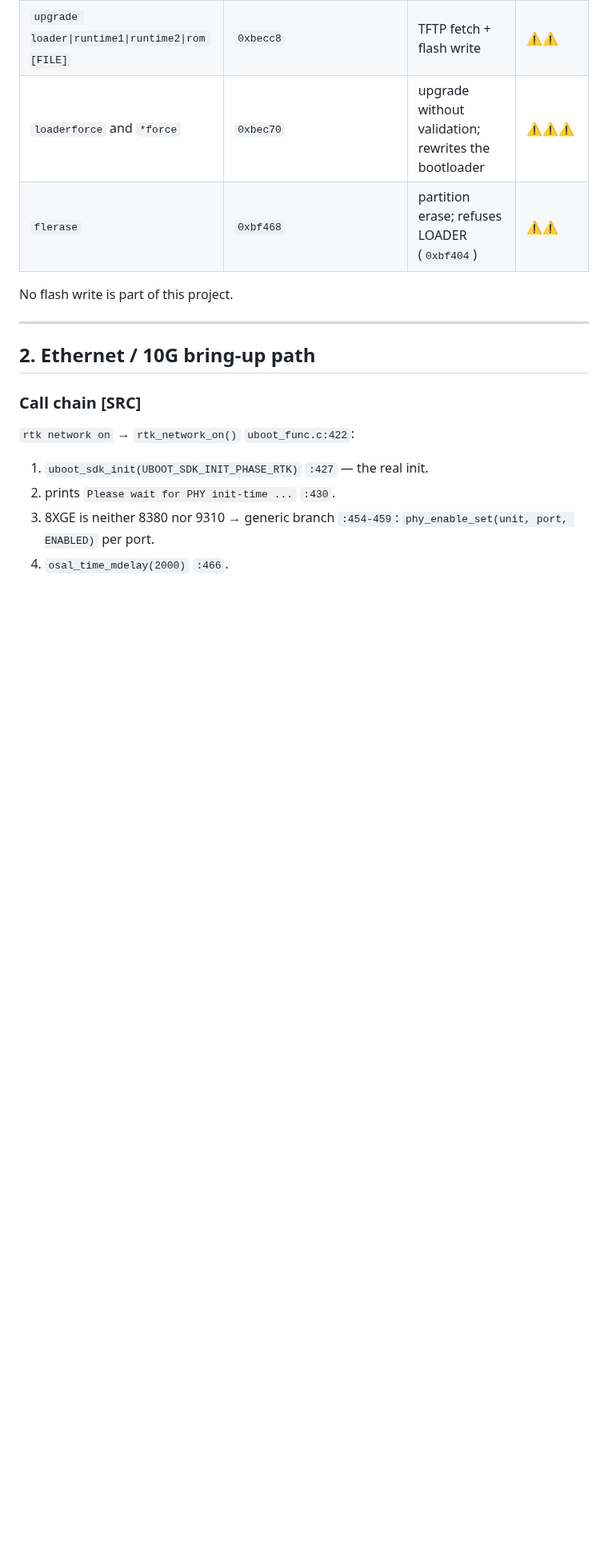
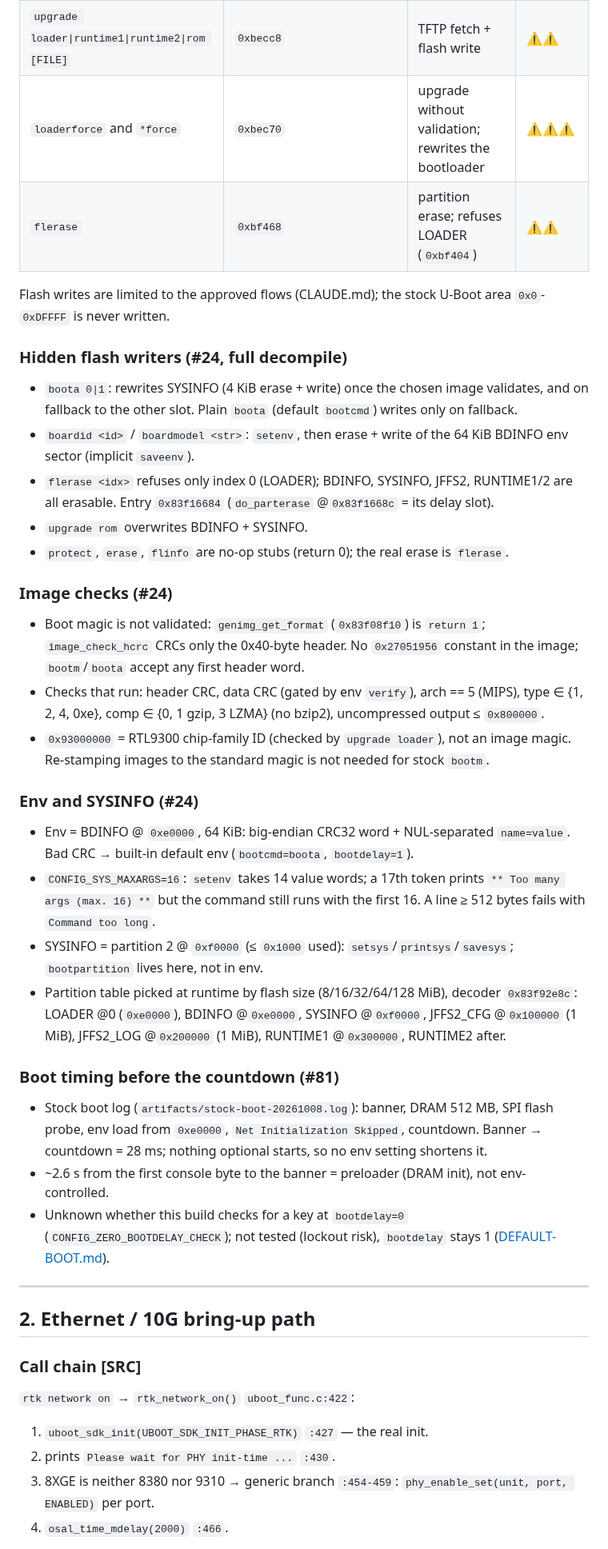
Before and after one commit to awto-au/awto-tl-st1008f, a Markdown page: docs/UBOOT-REFERENCE.md, the part around one of its changes. Shown at 80% size. Rendered like a GitHub page; blank space fills up the shorter version.

```diff
--- a/docs/UBOOT-REFERENCE.md
+++ b/docs/UBOOT-REFERENCE.md
@@ -124,7 +127,34 @@ Hazard: 🟢 returns cleanly; 🔴 hangs console (power cycle); ⚠ changes swit
 | `loaderforce` and `*force` | `0xbec70` | upgrade without validation; rewrites the bootloader | ⚠⚠⚠ |
 | `flerase` | `0xbf468` | partition erase; refuses LOADER (`0xbf404`) | ⚠⚠ |
 
-No flash write is part of this project.
+Flash writes are limited to the approved flows (CLAUDE.md); the stock U-Boot area `0x0`-`0xDFFFF` is never written.
+
+### Hidden flash writers (#24, full decompile)
+
+- `boota 0|1`: rewrites SYSINFO (4 KiB erase + write) once the chosen image validates, and on fallback to the other slot. Plain `boota` (default `bootcmd`) writes only on fallback.
+- `boardid <id>` / `boardmodel <str>`: `setenv`, then erase + write of the 64 KiB BDINFO env sector (implicit `saveenv`).
+- `flerase <idx>` refuses only index 0 (LOADER); BDINFO, SYSINFO, JFFS2, RUNTIME1/2 are all erasable. Entry `0x83f16684` (`do_parterase` @`0x83f1668c` = its delay slot).
+- `upgrade rom` overwrites BDINFO + SYSINFO.
+- `protect`, `erase`, `flinfo` are no-op stubs (return 0); the real erase is `flerase`.
+
+### Image checks (#24)
+
+- Boot magic is not validated: `genimg_get_format` (`0x83f08f10`) is `return 1`; `image_check_hcrc` CRCs only the 0x40-byte header. No `0x27051956` constant in the image; `bootm`/`boota` accept any first header word.
+- Checks that run: header CRC, data CRC (gated by env `verify`), arch == 5 (MIPS), type ∈ {1, 2, 4, 0xe}, comp ∈ {0, 1 gzip, 3 LZMA} (no bzip2), uncompressed output ≤ `0x800000`.
+- `0x93000000` = RTL9300 chip-family ID (checked by `upgrade loader`), not an image magic. Re-stamping images to the standard magic is not needed for stock `bootm`.
+
+### Env and SYSINFO (#24)
+
+- Env = BDINFO @ `0xe0000`, 64 KiB: big-endian CRC32 word + NUL-separated `name=value`. Bad CRC → built-in default env (`bootcmd=boota`, `bootdelay=1`).
+- `CONFIG_SYS_MAXARGS=16`: `setenv` takes 14 value words; a 17th token prints `** Too many args (max. 16) **` but the command still runs with the first 16. A line ≥ 512 bytes fails with `Command too long`.
+- SYSINFO = partition 2 @ `0xf0000` (≤ `0x1000` used): `setsys`/`printsys`/`savesys`; `bootpartition` lives here, not in env.
+- Partition table picked at runtime by flash size (8/16/32/64/128 MiB), decoder `0x83f92e8c`: LOADER @0 (`0xe0000`), BDINFO @`0xe0000`, SYSINFO @`0xf0000`, JFFS2_CFG @`0x100000` (1 MiB), JFFS2_LOG @`0x200000` (1 MiB), RUNTIME1 @`0x300000`, RUNTIME2 after.
+
+### Boot timing before the countdown (#81)
+
+- Stock boot log (`artifacts/stock-boot-20261008.log`): banner, DRAM 512 MB, SPI flash probe, env load from `0xe0000`, `Net Initialization Skipped`, countdown. Banner → countdown = 28 ms; nothing optional starts, so no env setting shortens it.
+- ~2.6 s from the first console byte to the banner = preloader (DRAM init), not env-controlled.
+- Unknown whether this build checks for a key at `bootdelay=0` (`CONFIG_ZERO_BOOTDELAY_CHECK`); not tested (lockout risk), `bootdelay` stays 1 ([DEFAULT-BOOT.md](DEFAULT-BOOT.md#power-up-chain)).
 
 ---
 
```
Also changed, not shown: other parts of docs/UBOOT-REFERENCE.md (+11 -5 lines).
